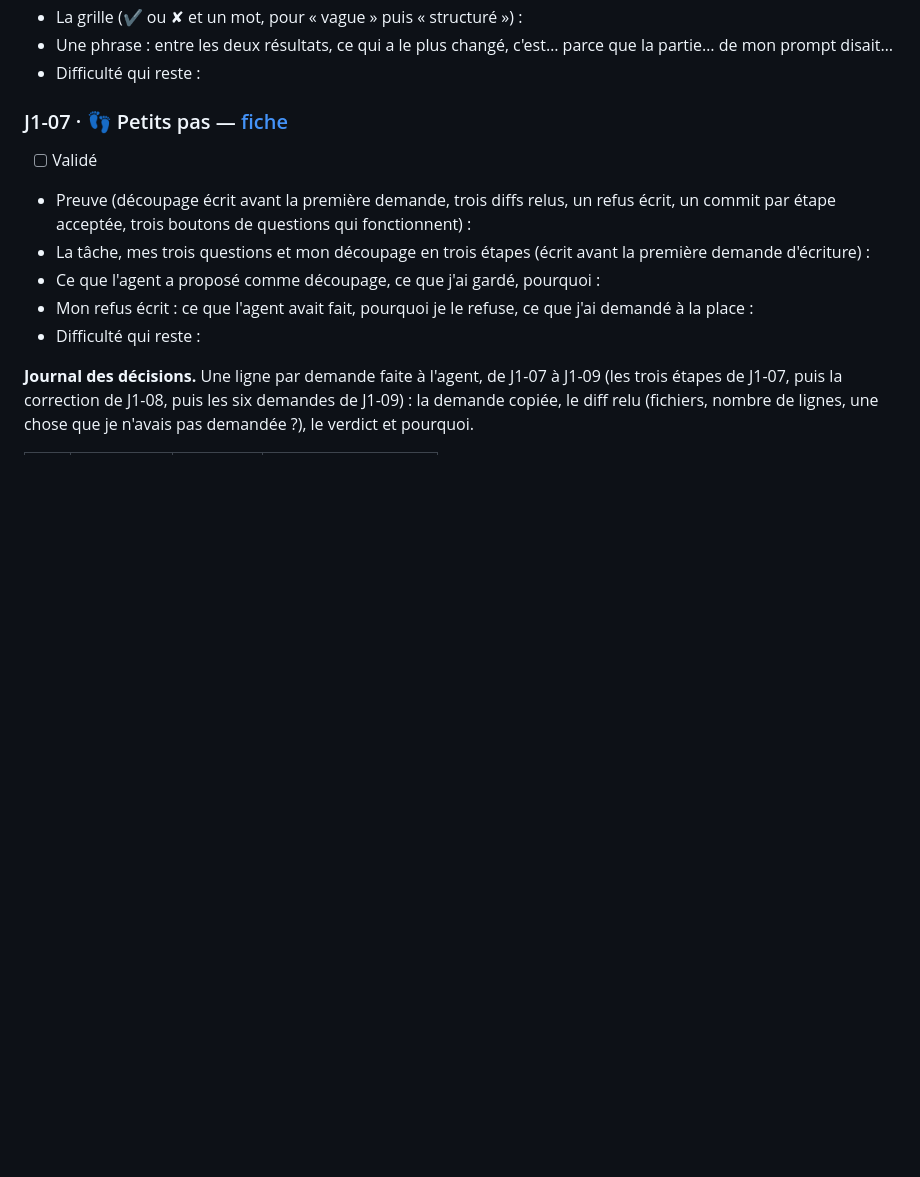
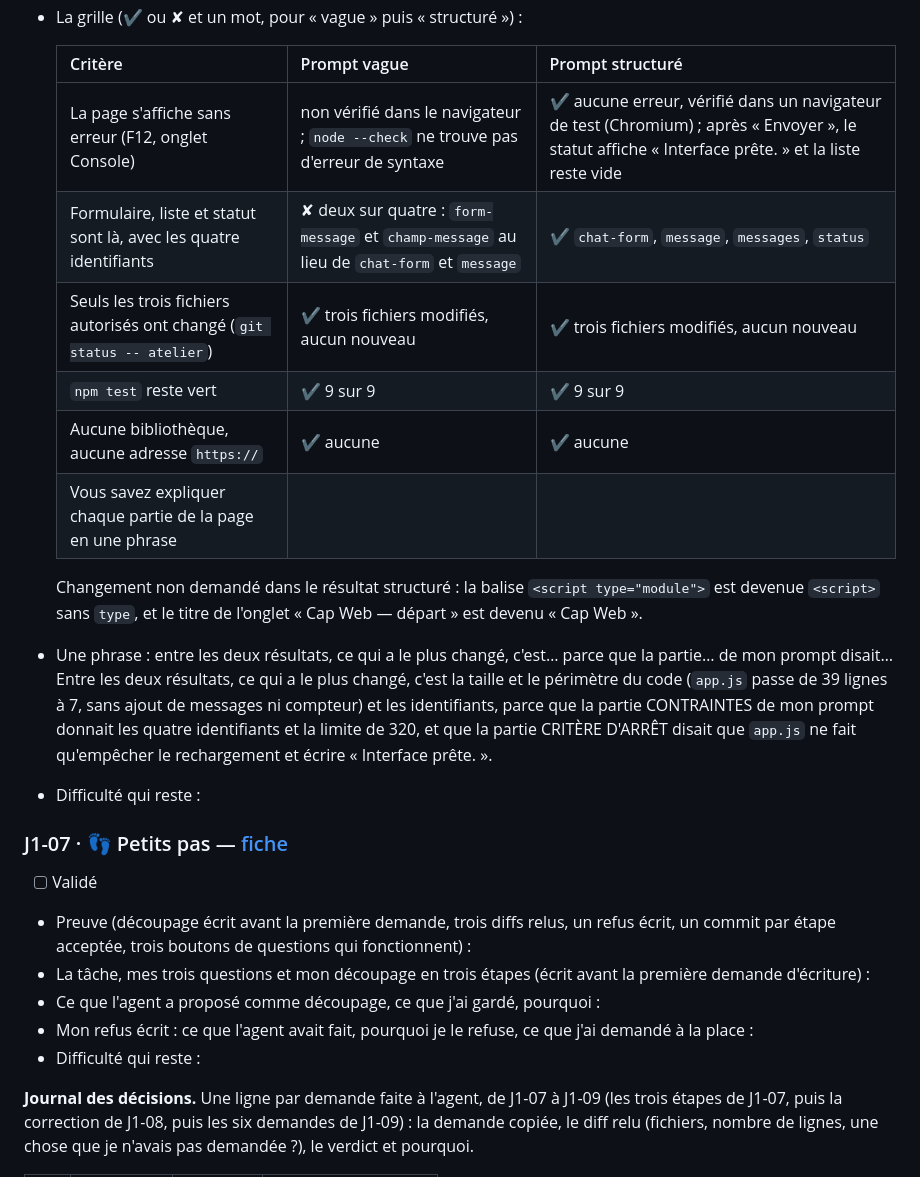
Before and after one commit to william7865/b05-club-sportif-amateur, a Markdown page: carnet.md, the part around one of its changes. Rendered like a GitHub page; blank space fills up the shorter version.

```diff
--- a/carnet.md
+++ b/carnet.md
@@ -379,5 +416,17 @@ Pour chaque checkpoint : cochez la case quand toute la preuve de la fiche est r
 - La grille (✔ ou ✘ et un mot, pour « vague » puis « structuré ») :
-- Une phrase : entre les deux résultats, ce qui a le plus changé, c'est… parce que la partie… de mon prompt disait…
+
+  | Critère | Prompt vague | Prompt structuré |
+  |---|---|---|
+  | La page s'affiche sans erreur (F12, onglet Console) | non vérifié dans le navigateur ; `node --check` ne trouve pas d'erreur de syntaxe | ✔ aucune erreur, vérifié dans un navigateur de test (Chromium) ; après « Envoyer », le statut affiche « Interface prête. » et la liste reste vide |
+  | Formulaire, liste et statut sont là, avec les quatre identifiants | ✘ deux sur quatre : `form-message` et `champ-message` au lieu de `chat-form` et `message` | ✔ `chat-form`, `message`, `messages`, `status` |
+  | Seuls les trois fichiers autorisés ont changé (`git status -- atelier`) | ✔ trois fichiers modifiés, aucun nouveau | ✔ trois fichiers modifiés, aucun nouveau |
+  | `npm test` reste vert | ✔ 9 sur 9 | ✔ 9 sur 9 |
+  | Aucune bibliothèque, aucune adresse `https://` | ✔ aucune | ✔ aucune |
+  | Vous savez expliquer chaque partie de la page en une phrase | | |
+
+  Changement non demandé dans le résultat structuré : la balise `<script type="module">` est devenue `<script>` sans `type`, et le titre de l'onglet « Cap Web — départ » est devenu « Cap Web ».
+
+- Une phrase : entre les deux résultats, ce qui a le plus changé, c'est… parce que la partie… de mon prompt disait… Entre les deux résultats, ce qui a le plus changé, c'est la taille et le périmètre du code (`app.js` passe de 39 lignes à 7, sans ajout de messages ni compteur) et les identifiants, parce que la partie CONTRAINTES de mon prompt donnait les quatre identifiants et la limite de 320, et que la partie CRITÈRE D'ARRÊT disait que `app.js` ne fait qu'empêcher le rechargement et écrire « Interface prête. ».
 - Difficulté qui reste :
 
 ### J1-07 · 👣 Petits pas — [fiche](checkpoints/J1-07-petits-pas.md)
```
Also changed, not shown: other parts of carnet.md (+38 -1 lines).
